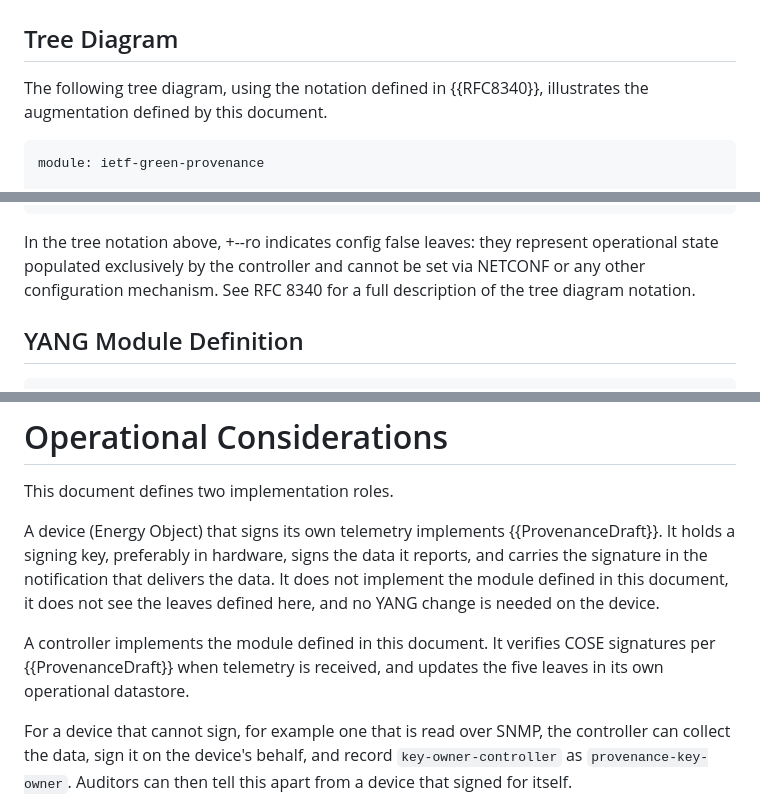
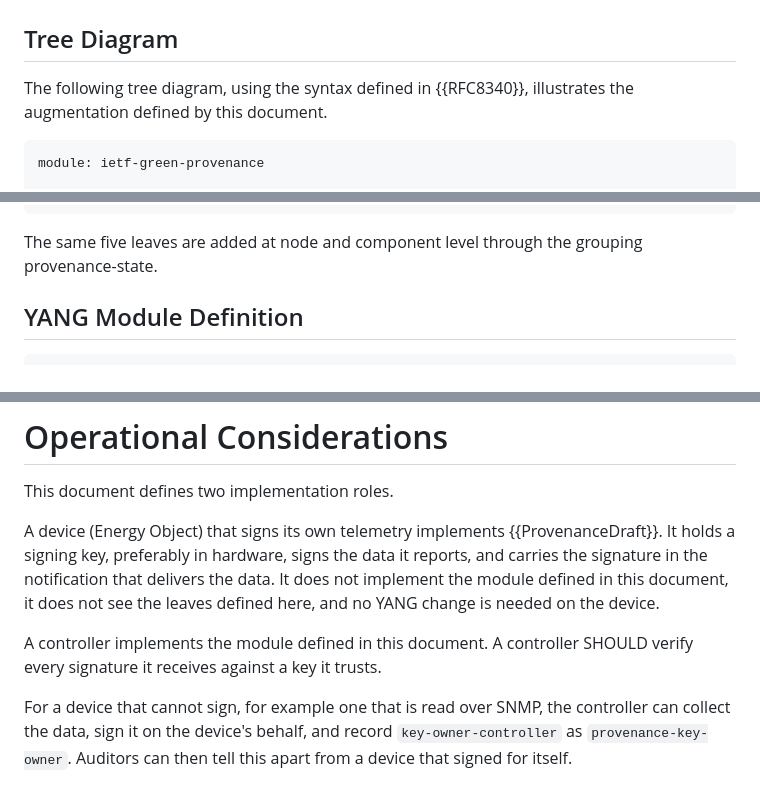
Before and after one commit to marisolpalmero/green-provenance, a Markdown page: draft-madpr-green-provenance.md, 3 parts joined by grey strips. Rendered like a GitHub page.

```diff
--- a/draft-madpr-green-provenance.md
+++ b/draft-madpr-green-provenance.md
@@ -199,7 +202,7 @@ In deployments where the controller signs telemetry on behalf of an Energy Objec
 
 ## Tree Diagram
 
-The following tree diagram, using the notation defined in {{RFC8340}}, illustrates the augmentation defined by this document.
+The following tree diagram, using the syntax defined in {{RFC8340}}, illustrates the augmentation defined by this document.
 
 ~~~
 module: ietf-green-provenance
@@ -220,7 +223,7 @@ module: ietf-green-provenance
     +--ro traceability-failure-reason?  string
 ~~~
 
-In the tree notation above, +--ro indicates config false leaves: they represent operational state populated exclusively by the controller and cannot be set via NETCONF or any other configuration mechanism. See RFC 8340 for a full description of the tree diagram notation.
+The same five leaves are added at node and component level through the grouping provenance-state.
 
 ## YANG Module Definition
 
@@ -428,7 +433,7 @@ This document defines two implementation roles.
 
 A device (Energy Object) that signs its own telemetry implements {{ProvenanceDraft}}. It holds a signing key, preferably in hardware, signs the data it reports, and carries the signature in the notification that delivers the data. It does not implement the module defined in this document, it does not see the leaves defined here, and no YANG change is needed on the device.
 
-A controller implements the module defined in this document. It verifies COSE signatures per {{ProvenanceDraft}} when telemetry is received, and updates the five leaves in its own operational datastore.
+A controller implements the module defined in this document. A controller SHOULD verify every signature it receives against a key it trusts.
 
 For a device that cannot sign, for example one that is read over SNMP, the controller can collect the data, sign it on the device's behalf, and record `key-owner-controller` as `provenance-key-owner`. Auditors can then tell this apart from a device that signed for itself.
 
```
Also changed, not shown: other parts of draft-madpr-green-provenance.md (+12 -5 lines).
